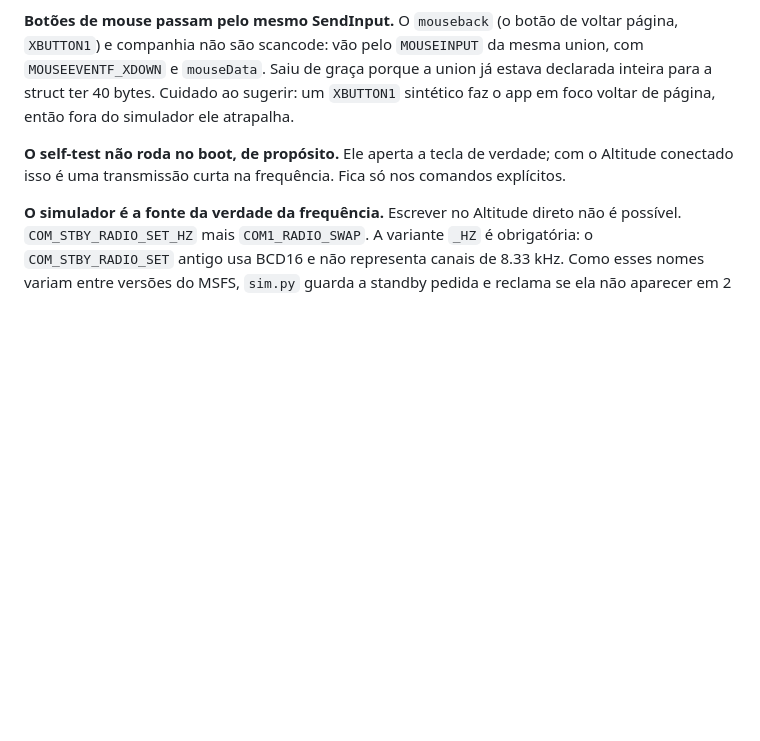
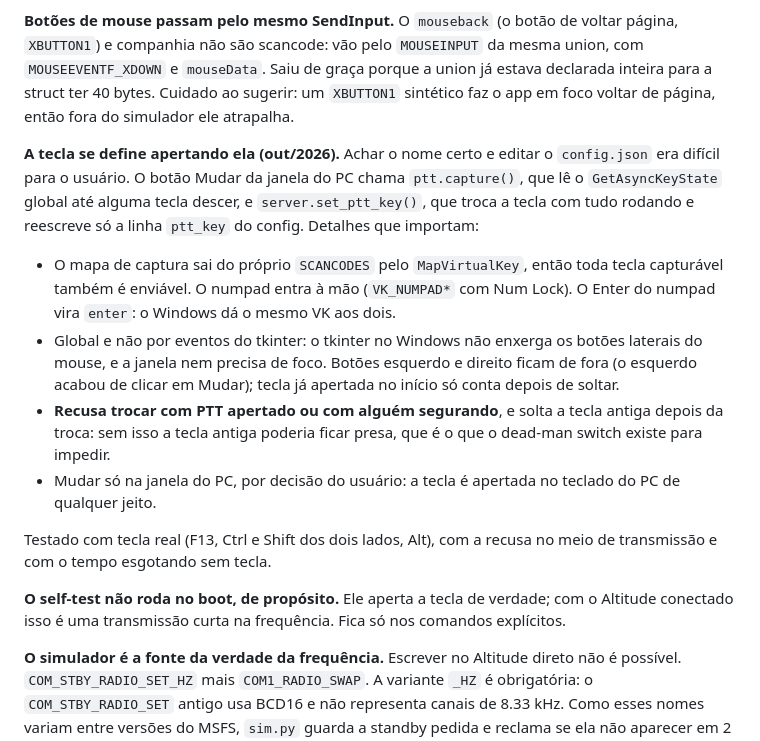
Before and after one commit to Bernardo-vignatti/ivao-com-radio, a Markdown page: CLAUDE.md, the part around the change. Rendered like a GitHub page; blank space fills up the shorter version.

```diff
--- a/CLAUDE.md
+++ b/CLAUDE.md
@@ -83,6 +83,29 @@ voltar página, `XBUTTON1`) e companhia não são scancode: vão pelo
 graça porque a union já estava declarada inteira para a struct ter 40 bytes.
 Cuidado ao sugerir: um `XBUTTON1` sintético faz o app em foco voltar de
 página, então fora do simulador ele atrapalha.
+
+**A tecla se define apertando ela (out/2026).** Achar o nome certo e editar o
+`config.json` era difícil para o usuário. O botão Mudar da janela do PC chama
+`ptt.capture()`, que lê o `GetAsyncKeyState` global até alguma tecla descer,
+e `server.set_ptt_key()`, que troca a tecla com tudo rodando e reescreve só a
+linha `ptt_key` do config. Detalhes que importam:
+
+- O mapa de captura sai do próprio `SCANCODES` pelo `MapVirtualKey`, então
+  toda tecla capturável também é enviável. O numpad entra à mão
+  (`VK_NUMPAD*` com Num Lock). O Enter do numpad vira `enter`: o Windows dá
+  o mesmo VK aos dois.
+- Global e não por eventos do tkinter: o tkinter no Windows não enxerga os
+  botões laterais do mouse, e a janela nem precisa de foco. Botões esquerdo
+  e direito ficam de fora (o esquerdo acabou de clicar em Mudar); tecla já
+  apertada no início só conta depois de soltar.
+- **Recusa trocar com PTT apertado ou com alguém segurando**, e solta a tecla
+  antiga depois da troca: sem isso a tecla antiga poderia ficar presa, que é
+  o que o dead-man switch existe para impedir.
+- Mudar só na janela do PC, por decisão do usuário: a tecla é apertada no
+  teclado do PC de qualquer jeito.
+
+Testado com tecla real (F13, Ctrl e Shift dos dois lados, Alt), com a
+recusa no meio de transmissão e com o tempo esgotando sem tecla.
 
 **O self-test não roda no boot, de propósito.** Ele aperta a tecla de
 verdade; com o Altitude conectado isso é uma transmissão curta na frequência.
```
Also changed, not shown: README.md (+5 -4 lines), README.pt-BR.md (+5 -4 lines), docs/pc-window.png, 3 other files.
